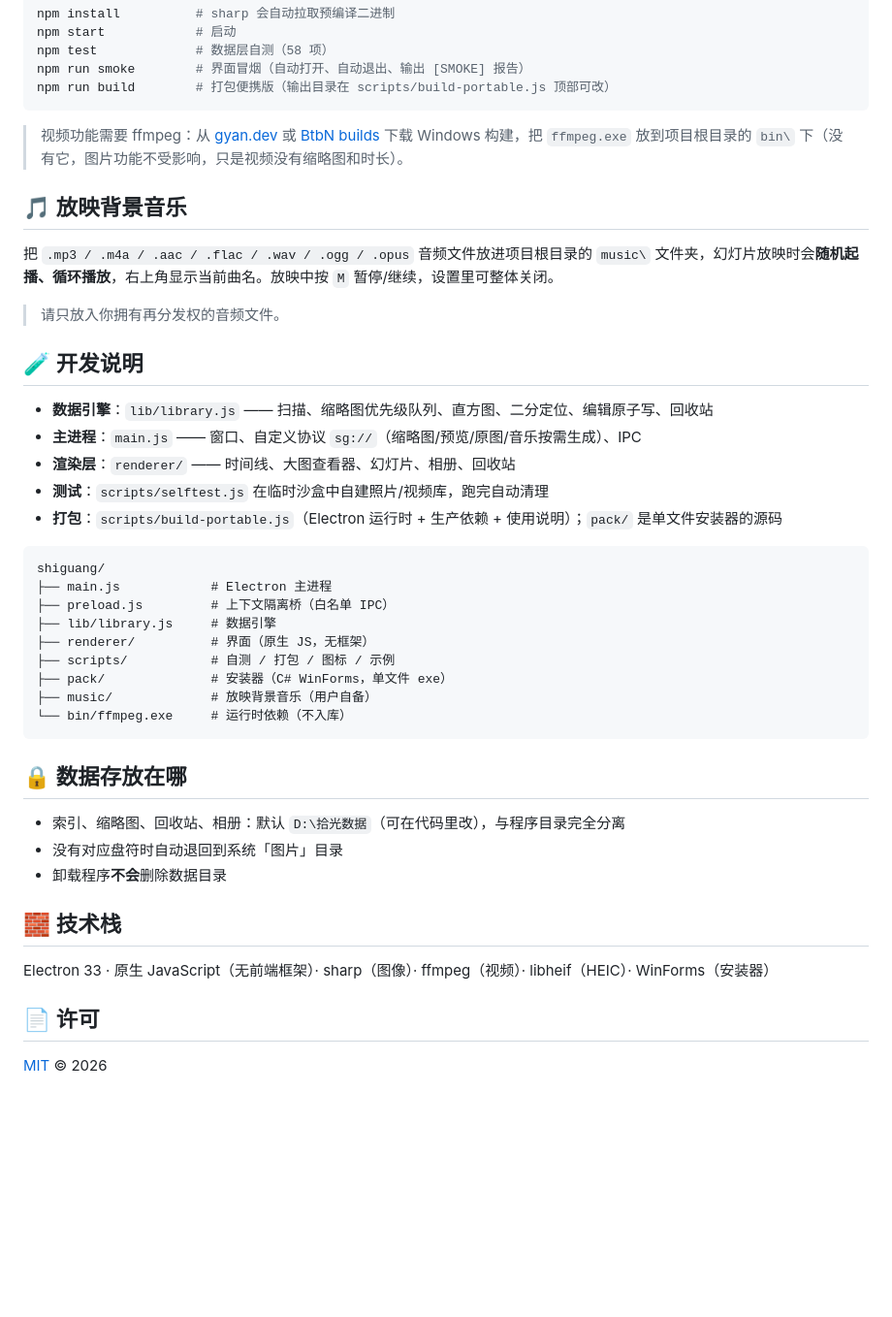
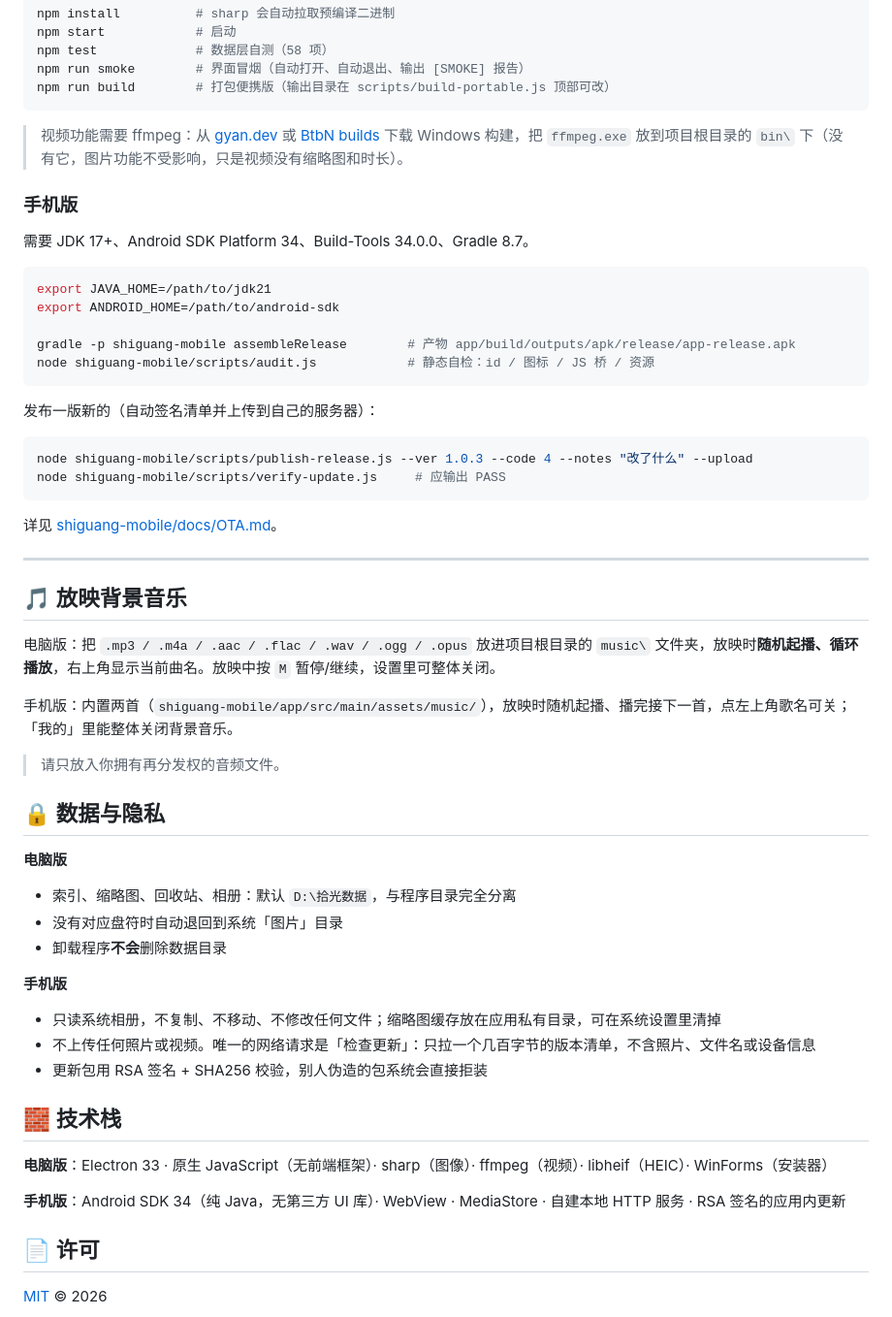
Before and after one commit to gubaocheng0228-wq/shiguang, a Markdown page: README.md, the part around one of its changes. Shown at 97% size. Drawn GitHub-style; blank space fills up the shorter version.

````diff
--- a/README.md
+++ b/README.md
@@ -50,41 +125,56 @@ npm run build        # 打包便携版（输出目录在 scripts/build-portable.
 
 > 视频功能需要 ffmpeg：从 [gyan.dev](https://www.gyan.dev/ffmpeg/builds/) 或 [BtbN builds](https://github.com/BtbN/FFmpeg-Builds/releases) 下载 Windows 构建，把 `ffmpeg.exe` 放到项目根目录的 `bin\` 下（没有它，图片功能不受影响，只是视频没有缩略图和时长）。
 
+### 手机版
+
+需要 JDK 17+、Android SDK Platform 34、Build-Tools 34.0.0、Gradle 8.7。
+
+```bash
+export JAVA_HOME=/path/to/jdk21
+export ANDROID_HOME=/path/to/android-sdk
+
+gradle -p shiguang-mobile assembleRelease        # 产物 app/build/outputs/apk/release/app-release.apk
+node shiguang-mobile/scripts/audit.js            # 静态自检：id / 图标 / JS 桥 / 资源
+```
+
+发布一版新的（自动签名清单并上传到自己的服务器）：
+
+```bash
+node shiguang-mobile/scripts/publish-release.js --ver 1.0.3 --code 4 --notes "改了什么" --upload
+node shiguang-mobile/scripts/verify-update.js     # 应输出 PASS
+```
+
+详见 [shiguang-mobile/docs/OTA.md](shiguang-mobile/docs/OTA.md)。
+
+---
+
 ## 🎵 放映背景音乐
 
-把 `.mp3 / .m4a / .aac / .flac / .wav / .ogg / .opus` 音频文件放进项目根目录的 `music\` 文件夹，幻灯片放映时会**随机起播、循环播放**，右上角显示当前曲名。放映中按 `M` 暂停/继续，设置里可整体关闭。
+电脑版：把 `.mp3 / .m4a / .aac / .flac / .wav / .ogg / .opus` 放进项目根目录的 `music\` 文件夹，放映时**随机起播、循环播放**，右上角显示当前曲名。放映中按 `M` 暂停/继续，设置里可整体关闭。
+
+手机版：内置两首（`shiguang-mobile/app/src/main/assets/music/`），放映时随机起播、播完接下一首，点左上角歌名可关；「我的」里能整体关闭背景音乐。
 
 > 请只放入你拥有再分发权的音频文件。
 
-## 🧪 开发说明
+## 🔒 数据与隐私
 
-- **数据引擎**：`lib/library.js` —— 扫描、缩略图优先级队列、直方图、二分定位、编辑原子写、回收站
-- **主进程**：`main.js` —— 窗口、自定义协议 `sg://`（缩略图/预览/原图/音乐按需生成）、IPC
-- **渲染层**：`renderer/` —— 时间线、大图查看器、幻灯片、相册、回收站
-- **测试**：`scripts/selftest.js` 在临时沙盒中自建照片/视频库，跑完自动清理
-- **打包**：`scripts/build-portable.js`（Electron 运行时 + 生产依赖 + 使用说明）；`pack/` 是单文件安装器的源码
+**电脑版**
 
-```
-shiguang/
-├── main.js            # Electron 主进程
-├── preload.js         # 上下文隔离桥（白名单 IPC）
-├── lib/library.js     # 数据引擎
-├── renderer/          # 界面（原生 JS，无框架）
-├── scripts/           # 自测 / 打包 / 图标 / 示例
-├── pack/              # 安装器（C# WinForms，单文件 exe）
-├── music/             # 放映背景音乐（用户自备）
-└── bin/ffmpeg.exe     # 运行时依赖（不入库）
-```
-
-## 🔒 数据存放在哪
-
-- 索引、缩略图、回收站、相册：默认 `D:\拾光数据`（可在代码里改），与程序目录完全分离
+- 索引、缩略图、回收站、相册：默认 `D:\拾光数据`，与程序目录完全分离
 - 没有对应盘符时自动退回到系统「图片」目录
 - 卸载程序**不会**删除数据目录
 
+**手机版**
+
+- 只读系统相册，不复制、不移动、不修改任何文件；缩略图缓存放在应用私有目录，可在系统设置里清掉
+- 不上传任何照片或视频。唯一的网络请求是「检查更新」：只拉一个几百字节的版本清单，不含照片、文件名或设备信息
+- 更新包用 RSA 签名 + SHA256 校验，别人伪造的包系统会直接拒装
+
 ## 🧱 技术栈
 
-Electron 33 · 原生 JavaScript（无前端框架）· sharp（图像）· ffmpeg（视频）· libheif（HEIC）· WinForms（安装器）
+**电脑版**：Electron 33 · 原生 JavaScript（无前端框架）· sharp（图像）· ffmpeg（视频）· libheif（HEIC）· WinForms（安装器）
+
+**手机版**：Android SDK 34（纯 Java，无第三方 UI 库）· WebView · MediaStore · 自建本地 HTTP 服务 · RSA 签名的应用内更新
 
 ## 📄 许可
 
````
Also changed, not shown: other parts of README.md (+84 -9 lines), docs/mobile/home.png (added), docs/mobile/slideshow.png (added), docs/mobile/timeline.png (added), docs/mobile/viewer.png (added).
